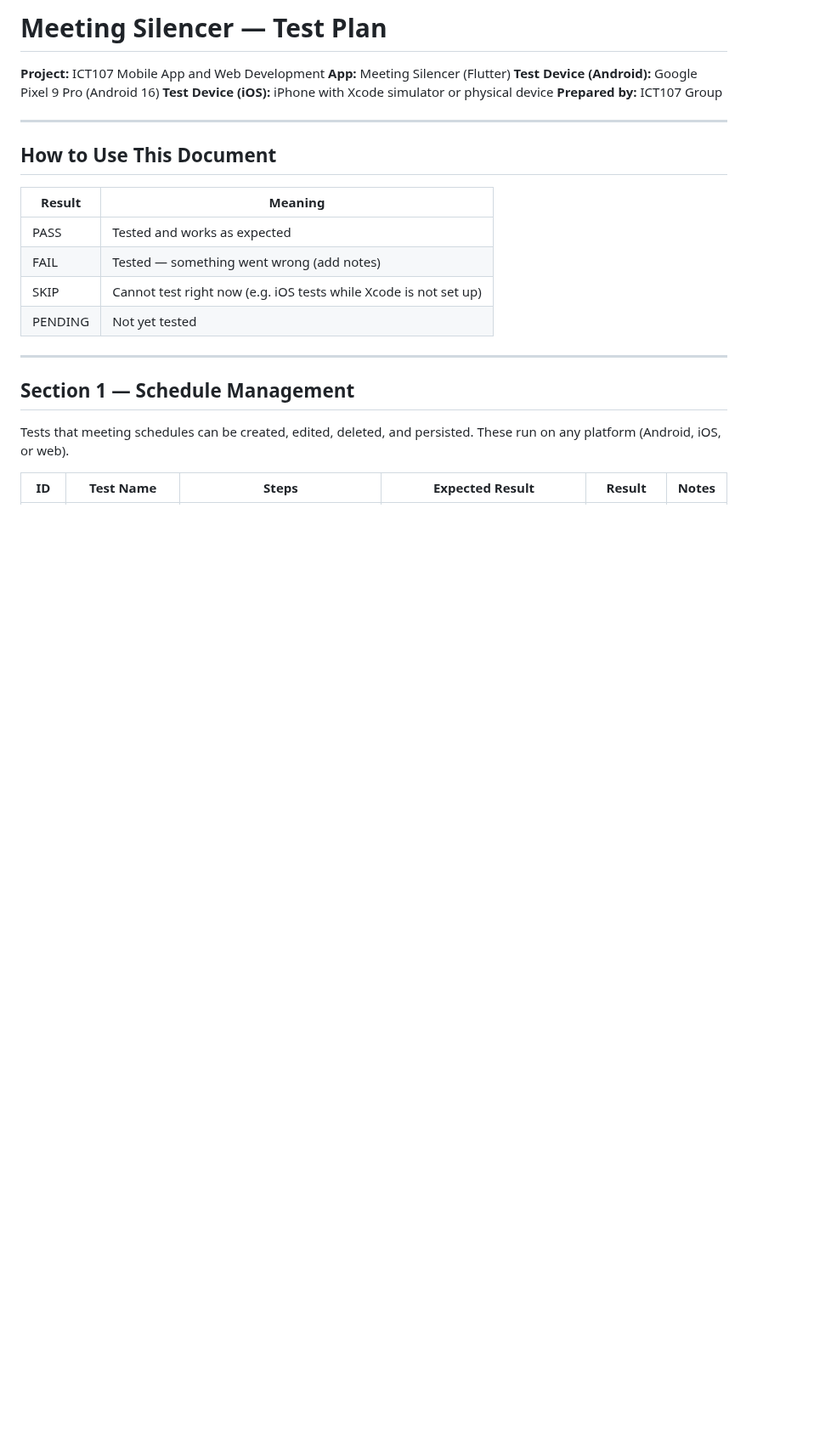
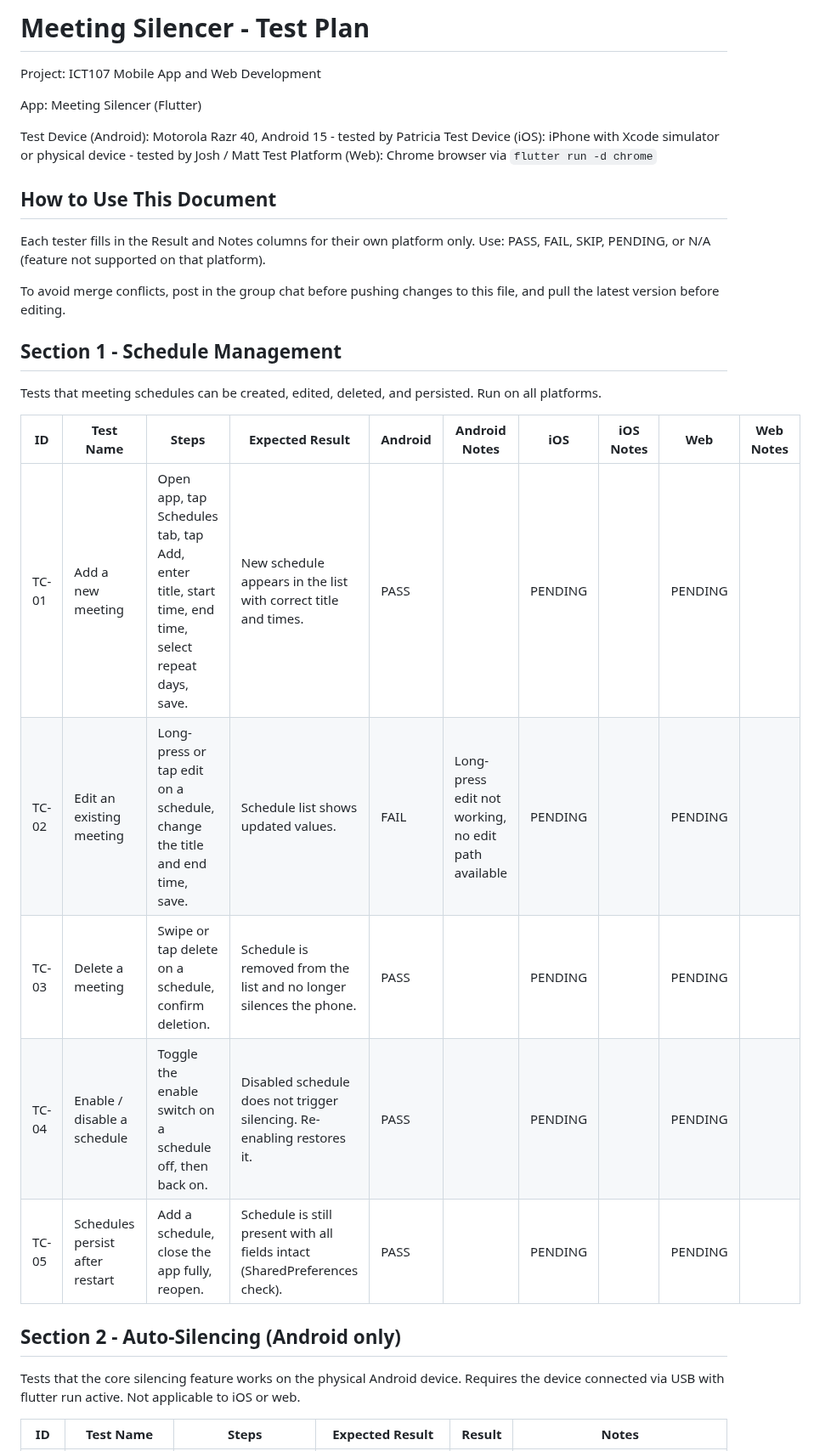
Before and after one commit to matthewcmaylo/ICT107proj, a Markdown page: TEST_PLAN.md, the part around one of its changes. Shown at 85% size. GitHub-like rendering; blank space fills up the shorter version.

```diff
--- a/TEST_PLAN.md
+++ b/TEST_PLAN.md
@@ -1,26 +1,33 @@
-# Meeting Silencer — Test Plan
+# Meeting Silencer - Test Plan
 
-**Project:** ICT107 Mobile App and Web Development
-**App:** Meeting Silencer (Flutter)
-**Test Device (Android):** Google Pixel 9 Pro (Android 16)
-**Test Device (iOS):** iPhone with Xcode simulator or physical device
-**Prepared by:** ICT107 Group
+Project: ICT107 Mobile App and Web Development
 
----
+App: Meeting Silencer (Flutter)
+
+Test Device (Android): Motorola Razr 40, Android 15 - tested by Patricia
+Test Device (iOS): iPhone with Xcode simulator or physical device - tested by Josh / Matt
+Test Platform (Web): Chrome browser via `flutter run -d chrome`
 
 ## How to Use This Document
 
-| Result | Meaning |
-|--------|---------|
-| PASS | Tested and works as expected |
-| FAIL | Tested — something went wrong (add notes) |
-| SKIP | Cannot test right now (e.g. iOS tests while Xcode is not set up) |
-| PENDING | Not yet tested |
+Each tester fills in the Result and Notes columns for their own platform only. Use: PASS, FAIL, SKIP, PENDING, or N/A (feature not supported on that platform).
 
----
+To avoid merge conflicts, post in the group chat before pushing changes to this file, and pull the latest version before editing.
 
-## Section 1 — Schedule Management
+## Section 1 - Schedule Management
 
-Tests that meeting schedules can be created, edited, deleted, and persisted. These run on any platform (Android, iOS, or web).
+Tests that meeting schedules can be created, edited, deleted, and persisted. Run on all platforms.
+
+| ID | Test Name | Steps | Expected Result | Android | Android Notes | iOS | iOS Notes | Web | Web Notes |
+| --- | --- | --- | --- | --- | --- | --- | --- | --- | --- |
+| TC-01 | Add a new meeting | Open app, tap Schedules tab, tap Add, enter title, start time, end time, select repeat days, save. | New schedule appears in the list with correct title and times. | PASS | | PENDING | | PENDING | |
+| TC-02 | Edit an existing meeting | Long-press or tap edit on a schedule, change the title and end time, save. | Schedule list shows updated values. | FAIL | Long-press edit not working, no edit path available | PENDING | | PENDING | |
+| TC-03 | Delete a meeting | Swipe or tap delete on a schedule, confirm deletion. | Schedule is removed from the list and no longer silences the phone. | PASS | | PENDING | | PENDING | |
+| TC-04 | Enable / disable a schedule | Toggle the enable switch on a schedule off, then back on. | Disabled schedule does not trigger silencing. Re-enabling restores it. | PASS | | PENDING | | PENDING | |
+| TC-05 | Schedules persist after restart | Add a schedule, close the app fully, reopen. | Schedule is still present with all fields intact (SharedPreferences check). | PASS | | PENDING | | PENDING | |
+
+## Section 2 - Auto-Silencing (Android only)
+
+Tests that the core silencing feature works on the physical Android device. Requires the device connected via USB with flutter run active. Not applicable to iOS or web.
 
 | ID | Test Name | Steps | Expected Result | Result | Notes |
```
Also changed, not shown: other parts of TEST_PLAN.md (+58 -72 lines).
